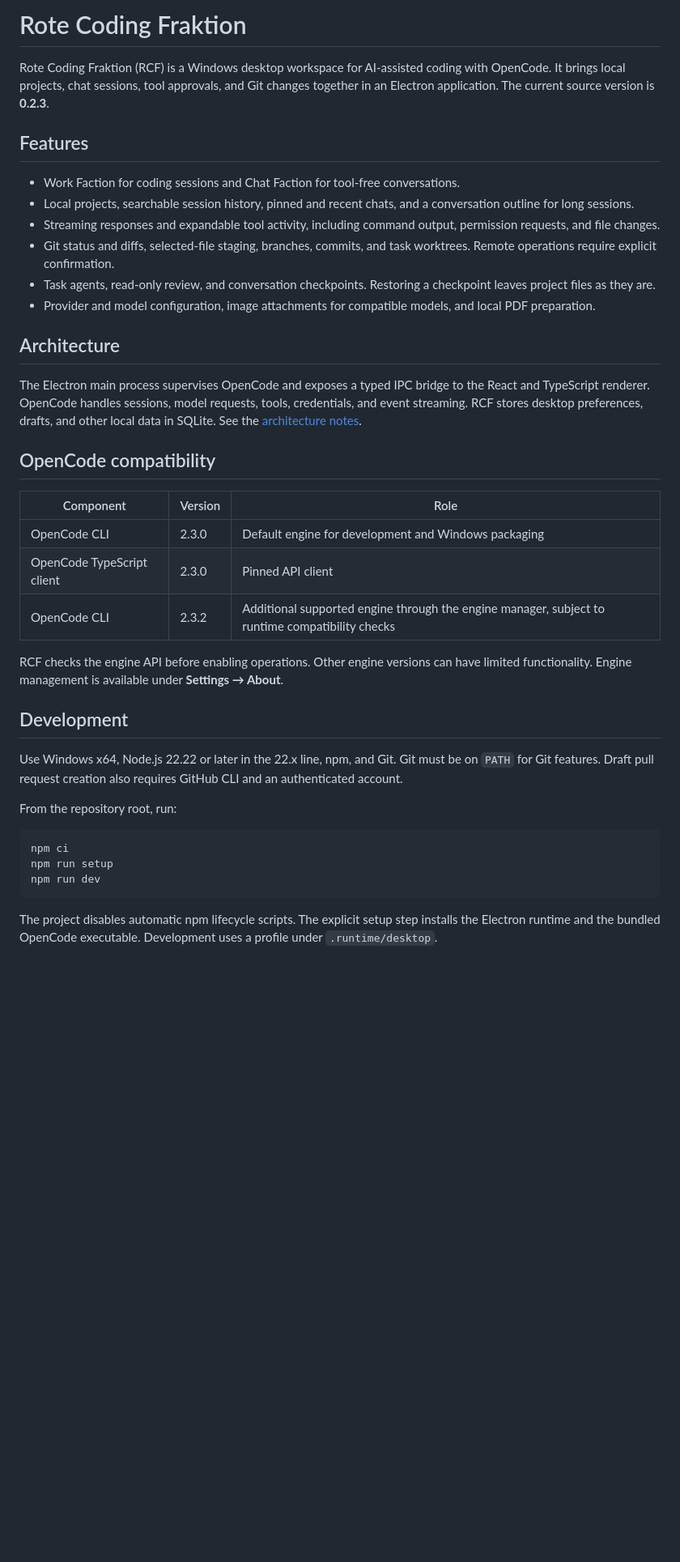
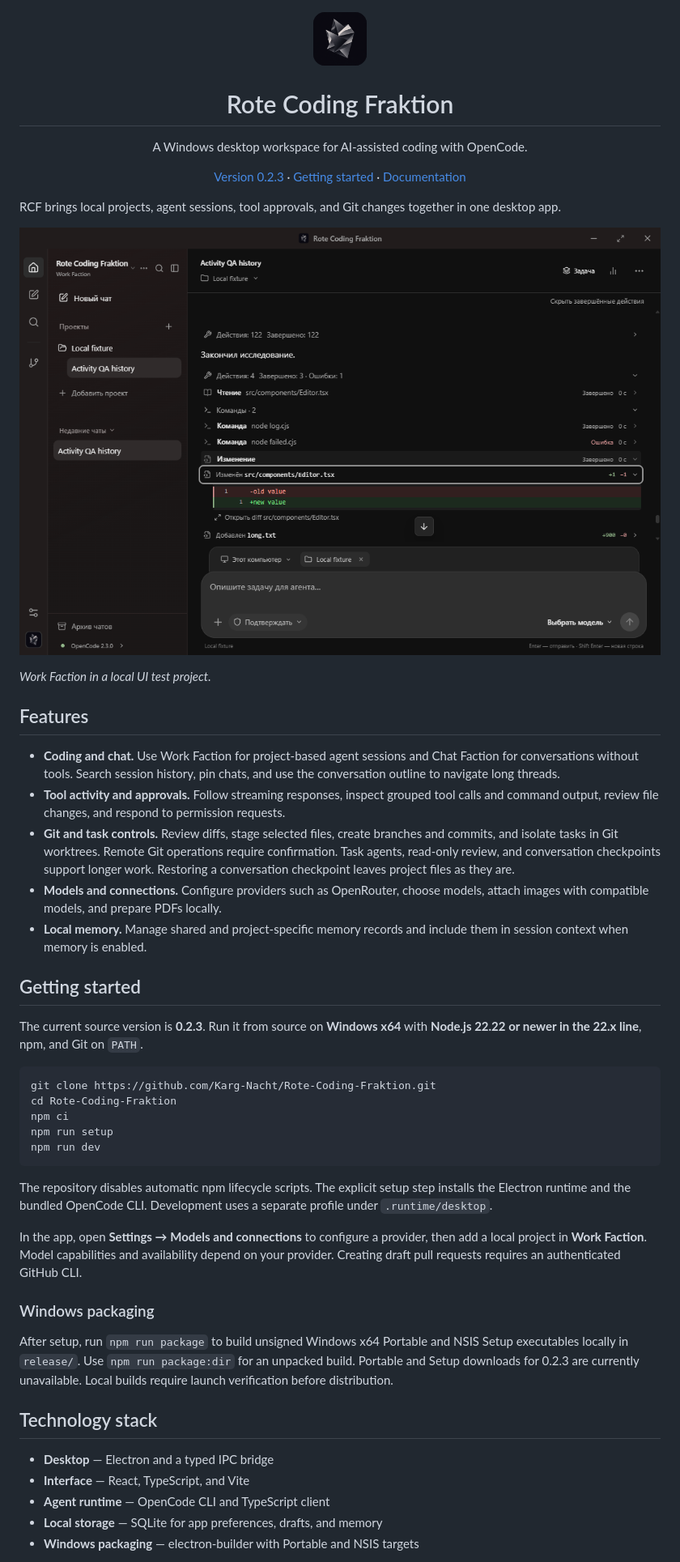
Before and after one commit to Karg-Nacht/Rote-Coding-Fraktion, a Markdown page: README.md, the part around one of its changes. Shown at 81% size. Drawn GitHub-style; pictures changed too: docs/screenshots/workspace.png (added); blank space fills up the shorter version.

Commit message:
Refresh RCF repository README

````diff
--- a/README.md
+++ b/README.md
@@ -1,40 +1,58 @@
-# Rote Coding Fraktion
+<p align="center">
+  <img src="resources/rcf-app-dark.png" width="72" alt="RCF application icon">
+</p>
 
-Rote Coding Fraktion (RCF) is a Windows desktop workspace for AI-assisted coding with OpenCode. It brings local projects, chat sessions, tool approvals, and Git changes together in an Electron application. The current source version is **0.2.3**.
+<h1 align="center">Rote Coding Fraktion</h1>
+
+<p align="center">
+  A Windows desktop workspace for AI-assisted coding with OpenCode.
+</p>
+
+<p align="center">
+  <a href="CHANGELOG.md#023--current-source">Version 0.2.3</a> ·
+  <a href="#getting-started">Getting started</a> ·
+  <a href="#documentation-and-license">Documentation</a>
+</p>
+
+RCF brings local projects, agent sessions, tool approvals, and Git changes together in one desktop app.
+
+![RCF workspace showing grouped tool activity and an expanded file diff](docs/screenshots/workspace.png)
+
+*Work Faction in a local UI test project.*
 
 ## Features
 
-- Work Faction for coding sessions and Chat Faction for tool-free conversations.
-- Local projects, searchable session history, pinned and recent chats, and a conversation outline for long sessions.
-- Streaming responses and expandable tool activity, including command output, permission requests, and file changes.
-- Git status and diffs, selected-file staging, branches, commits, and task worktrees. Remote operations require explicit confirmation.
-- Task agents, read-only review, and conversation checkpoints. Restoring a checkpoint leaves project files as they are.
-- Provider and model configuration, image attachments for compatible models, and local PDF preparation.
+- **Coding and chat.** Use Work Faction for project-based agent sessions and Chat Faction for conversations without tools. Search session history, pin chats, and use the conversation outline to navigate long threads.
+- **Tool activity and approvals.** Follow streaming responses, inspect grouped tool calls and command output, review file changes, and respond to permission requests.
+- **Git and task controls.** Review diffs, stage selected files, create branches and commits, and isolate tasks in Git worktrees. Remote Git operations require confirmation. Task agents, read-only review, and conversation checkpoints support longer work. Restoring a conversation checkpoint leaves project files as they are.
+- **Models and connections.** Configure providers such as OpenRouter, choose models, attach images with compatible models, and prepare PDFs locally.
+- **Local memory.** Manage shared and project-specific memory records and include them in session context when memory is enabled.
 
-## Architecture
+## Getting started
 
-The Electron main process supervises OpenCode and exposes a typed IPC bridge to the React and TypeScript renderer. OpenCode handles sessions, model requests, tools, credentials, and event streaming. RCF stores desktop preferences, drafts, and other local data in SQLite. See the [architecture notes](docs/ARCHITECTURE.md).
-
-## OpenCode compatibility
-
-| Component | Version | Role |
-| --- | --- | --- |
-| OpenCode CLI | 2.3.0 | Default engine for development and Windows packaging |
-| OpenCode TypeScript client | 2.3.0 | Pinned API client |
-| OpenCode CLI | 2.3.2 | Additional supported engine through the engine manager, subject to runtime compatibility checks |
-
-RCF checks the engine API before enabling operations. Other engine versions can have limited functionality. Engine management is available under **Settings → About**.
-
-## Development
-
-Use Windows x64, Node.js 22.22 or later in the 22.x line, npm, and Git. Git must be on `PATH` for Git features. Draft pull request creation also requires GitHub CLI and an authenticated account.
-
-From the repository root, run:
+The current source version is **0.2.3**. Run it from source on **Windows x64** with **Node.js 22.22 or newer in the 22.x line**, npm, and Git on `PATH`.
 
 ```powershell
+git clone https://github.com/Karg-Nacht/Rote-Coding-Fraktion.git
+cd Rote-Coding-Fraktion
 npm ci
 npm run setup
 npm run dev
 ```
 
-The project disables automatic npm lifecycle scripts. The explicit setup step installs the Electron runtime and the bundled OpenCode executable. Development uses a profile under `.runtime/desktop`.
+The repository disables automatic npm lifecycle scripts. The explicit setup step installs the Electron runtime and the bundled OpenCode CLI. Development uses a separate profile under `.runtime/desktop`.
+
+In the app, open **Settings → Models and connections** to configure a provider, then add a local project in **Work Faction**. Model capabilities and availability depend on your provider. Creating draft pull requests requires an authenticated GitHub CLI.
+
+### Windows packaging
+
+After setup, run `npm run package` to build unsigned Windows x64 Portable and NSIS Setup executables locally in `release/`. Use `npm run package:dir` for an unpacked build. Portable and Setup downloads for 0.2.3 are currently unavailable. Local builds require launch verification before distribution.
+
+## Technology stack
+
+- **Desktop** — Electron and a typed IPC bridge
+- **Interface** — React, TypeScript, and Vite
+- **Agent runtime** — OpenCode CLI and TypeScript client
+- **Local storage** — SQLite for app preferences, drafts, and memory
+- **Windows packaging** — electron-builder with Portable and NSIS targets
+
````
Also changed, not shown: other parts of README.md (+24 -25 lines), docs/screenshots/engine-settings.png (added).
